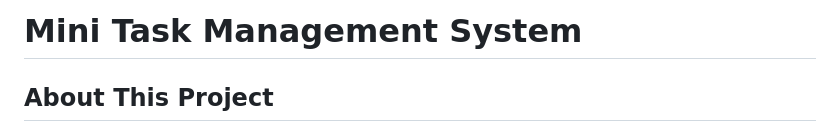
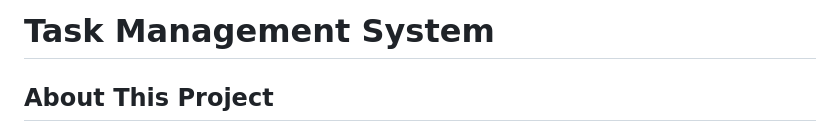
Before and after one commit to ajaykumar776/deep-dive-media-task, a Markdown page: README.md, the part around the change. GitHub-like rendering.

```diff
--- a/README.md
+++ b/README.md
@@ -1,4 +1,4 @@
-# Mini Task Management System
+# Task Management System
 
 ## About This Project
 This is a Mini Task Management System designed to manage tasks efficiently. Users can create, update, and delete tasks, and manage various aspects of their task lists.
```
